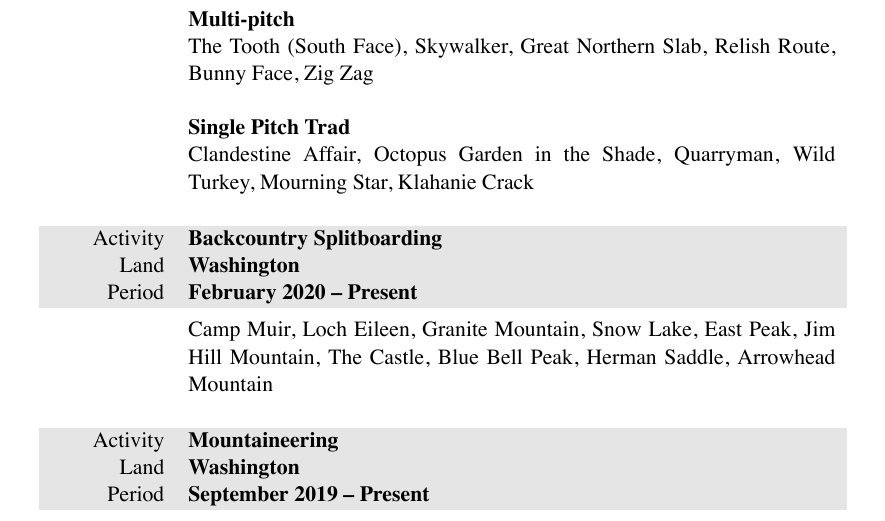
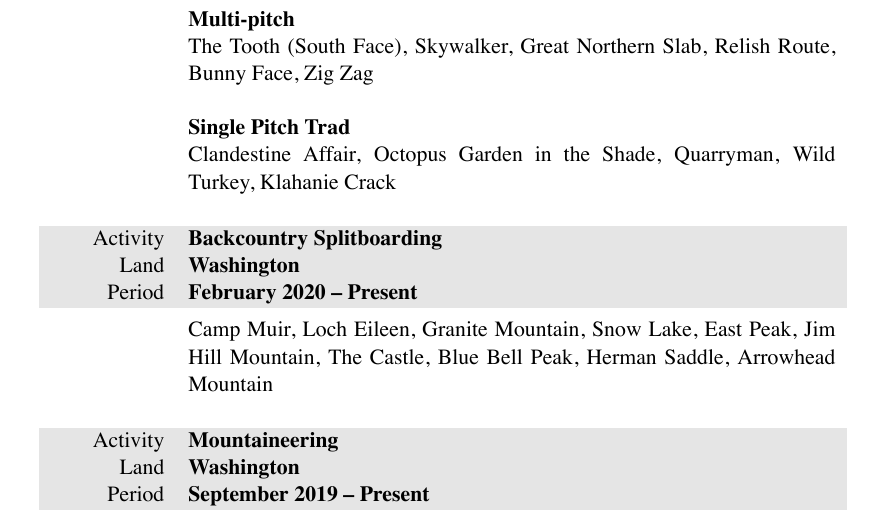
Before and after one commit to markopfell/life, a LaTeX CV (work/mountain_guiding/mark_opfell,climbing_resume.tex): part of the page, cut so that both start at the same text. The pictures show the PDF file work/mountain_guiding/mark_opfell,climbing_resume.pdf that the author committed with the source.

Commit message:
Prune single pitch

```diff
--- a/work/mountain_guiding/mark_opfell,climbing_resume.tex
+++ b/work/mountain_guiding/mark_opfell,climbing_resume.tex
@@ -82,7 +82,7 @@ The Tooth (South Face), Skywalker, Great Northern Slab, Relish Route, Bunny Face
 %SPI Exam = "You have led a minimum of 40 traditional routes, most of which should be 5.6 and on a variety of rock types"
 %Apprentice rock exam = 50 multi pitch rock climbs, ten 5.10s, ten Grade III trad routes
 \newline
-Clandestine Affair, Octopus Garden in the Shade, Quarryman, Wild Turkey, Mourning Star, Klahanie Crack\newline
+Clandestine Affair, Octopus Garden in the Shade, Quarryman, Wild Turkey, Klahanie Crack\newline
 \\
 \end{tabularx}
 \begin{tabularx}{0.97\linewidth}{>{\raggedleft\scshape}p{2cm}X}
```
Also changed, not shown: work/mountain_guiding/mark_opfell,climbing_resume.pdf.
